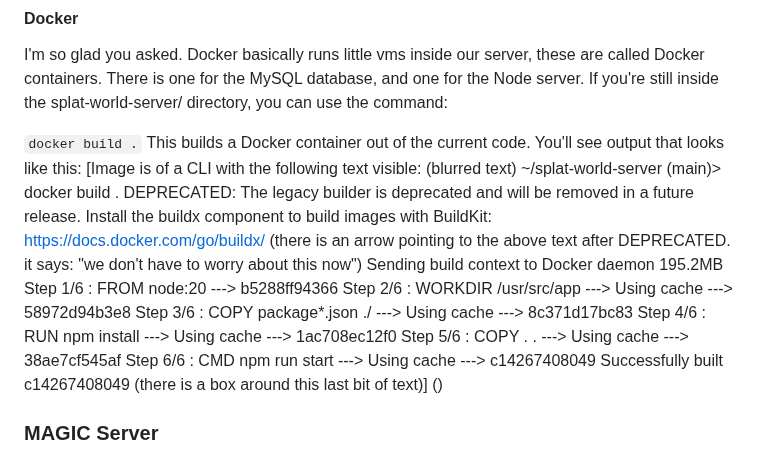
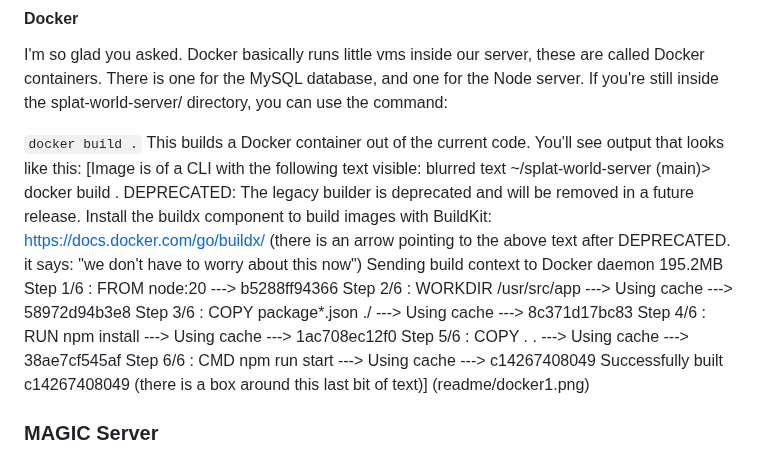
Before and after one commit to MossLimpert/splat-world-server, a Markdown page: README.md, the part around the change. Rendered like a GitHub page.

```diff
--- a/README.md
+++ b/README.md
@@ -59,7 +59,7 @@ I'm so glad you asked. Docker basically runs little vms inside our server, these
 
 `docker build .`
 This builds a Docker container out of the current code. You'll see output that looks like this:
-[Image is of a CLI with the following text visible: (blurred text) ~/splat-world-server (main)> docker build .
+[Image is of a CLI with the following text visible: blurred text ~/splat-world-server (main)> docker build .
 DEPRECATED: The legacy builder is deprecated and will be removed in a future release.
             Install the buildx component to build images with BuildKit:
             https://docs.docker.com/go/buildx/
@@ -82,6 +82,6 @@ Step 5/6 : COPY . .
 Step 6/6 : CMD npm run start
  ---> Using cache
  ---> c14267408049
-Successfully built c14267408049 (there is a box around this last bit of text)] ()
+Successfully built c14267408049 (there is a box around this last bit of text)] (readme/docker1.png)
 
 ### MAGIC Server
```
